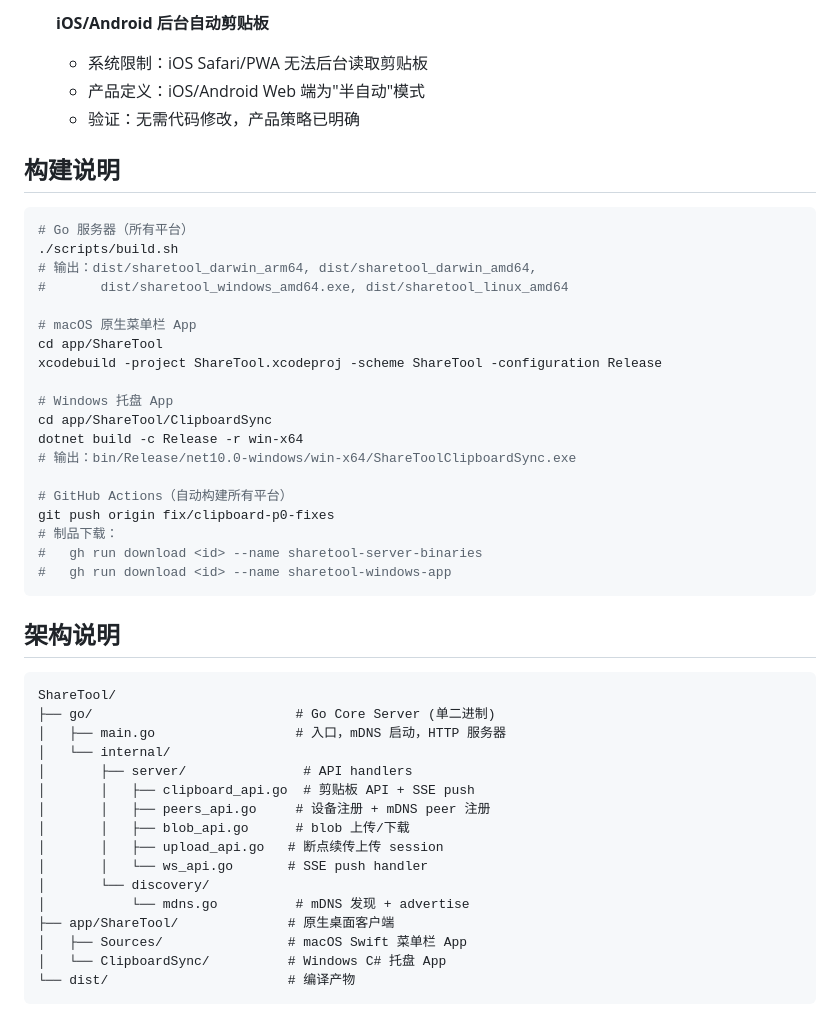
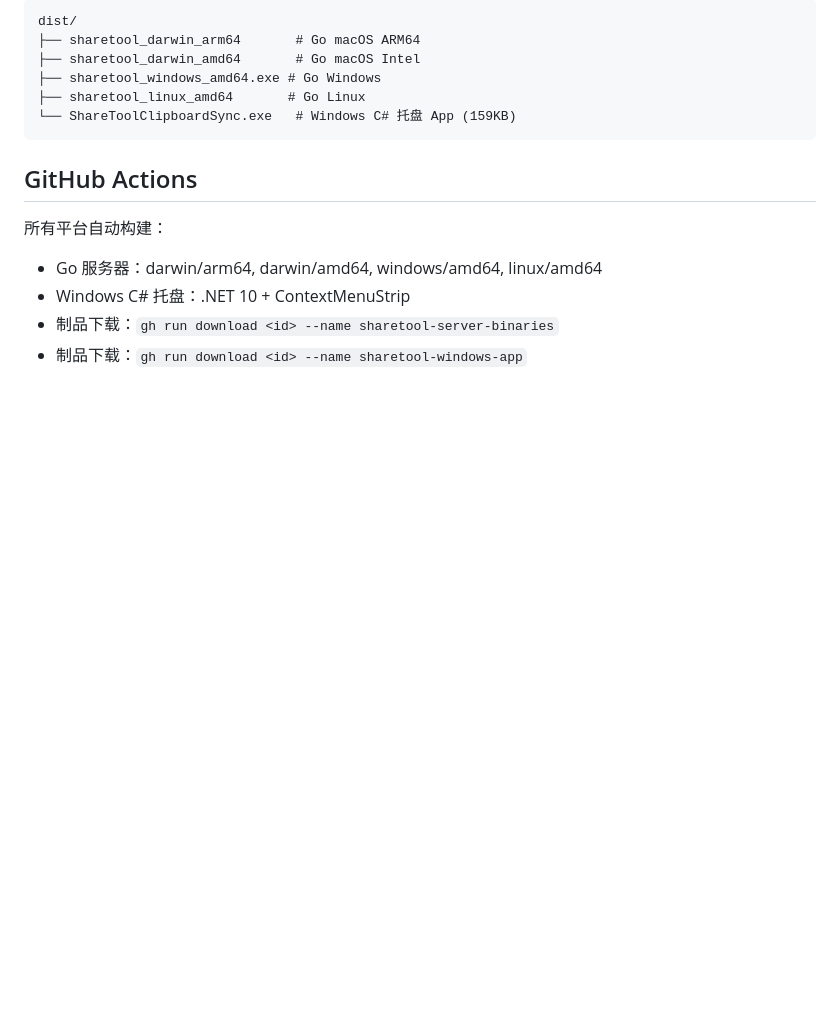
Before and after one commit to guige2023/share-tool, a Markdown page: tasks.md, the part around one of its changes. GitHub-like rendering; blank space fills up the shorter version.

Commit message:
docs: update tasks.md - all P0/P1 fixes completed

````diff
--- a/tasks.md
+++ b/tasks.md
@@ -51,50 +44,17 @@
 
-- [x] **iOS/Android 后台自动剪贴板**
-  - 系统限制：iOS Safari/PWA 无法后台读取剪贴板
-  - 产品定义：iOS/Android Web 端为"半自动"模式
-  - 验证：无需代码修改，产品策略已明确
-
-## 构建说明
-
-```bash
-# Go 服务器（所有平台）
-./scripts/build.sh
-# 输出：dist/sharetool_darwin_arm64, dist/sharetool_darwin_amd64,
-#       dist/sharetool_windows_amd64.exe, dist/sharetool_linux_amd64
-
-# macOS 原生菜单栏 App
-cd app/ShareTool
-xcodebuild -project ShareTool.xcodeproj -scheme ShareTool -configuration Release
-
-# Windows 托盘 App
-cd app/ShareTool/ClipboardSync
-dotnet build -c Release -r win-x64
-# 输出：bin/Release/net10.0-windows/win-x64/ShareToolClipboardSync.exe
-
-# GitHub Actions（自动构建所有平台）
-git push origin fix/clipboard-p0-fixes
-# 制品下载：
-#   gh run download <id> --name sharetool-server-binaries
-#   gh run download <id> --name sharetool-windows-app
+```
+dist/
+├── sharetool_darwin_arm64       # Go macOS ARM64
+├── sharetool_darwin_amd64       # Go macOS Intel
+├── sharetool_windows_amd64.exe # Go Windows
+├── sharetool_linux_amd64       # Go Linux
+└── ShareToolClipboardSync.exe   # Windows C# 托盘 App (159KB)
 ```
 
-## 架构说明
+## GitHub Actions
 
-```
-ShareTool/
-├── go/                          # Go Core Server (单二进制)
-│   ├── main.go                  # 入口，mDNS 启动，HTTP 服务器
-│   └── internal/
-│       ├── server/               # API handlers
-│       │   ├── clipboard_api.go  # 剪贴板 API + SSE push
-│       │   ├── peers_api.go     # 设备注册 + mDNS peer 注册
-│       │   ├── blob_api.go      # blob 上传/下载
-│       │   ├── upload_api.go   # 断点续传上传 session
-│       │   └── ws_api.go       # SSE push handler
-│       └── discovery/
-│           └── mdns.go          # mDNS 发现 + advertise
-├── app/ShareTool/              # 原生桌面客户端
-│   ├── Sources/                # macOS Swift 菜单栏 App
-│   └── ClipboardSync/          # Windows C# 托盘 App
-└── dist/                       # 编译产物
-```
+所有平台自动构建：
+- Go 服务器：darwin/arm64, darwin/amd64, windows/amd64, linux/amd64
+- Windows C# 托盘：.NET 10 + ContextMenuStrip
+- 制品下载：`gh run download <id> --name sharetool-server-binaries`
+- 制品下载：`gh run download <id> --name sharetool-windows-app`
````
Also changed, not shown: other parts of tasks.md (+22 -29 lines).
